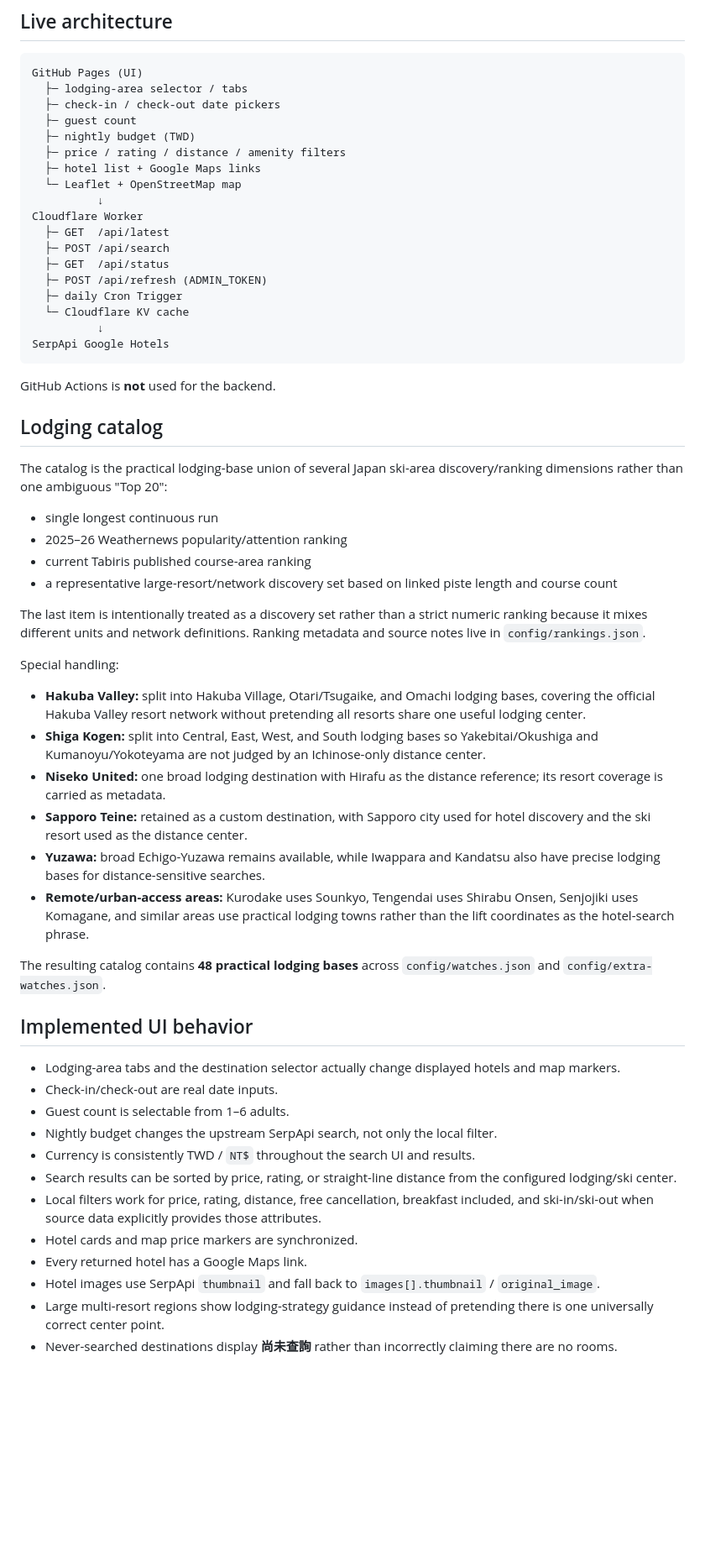
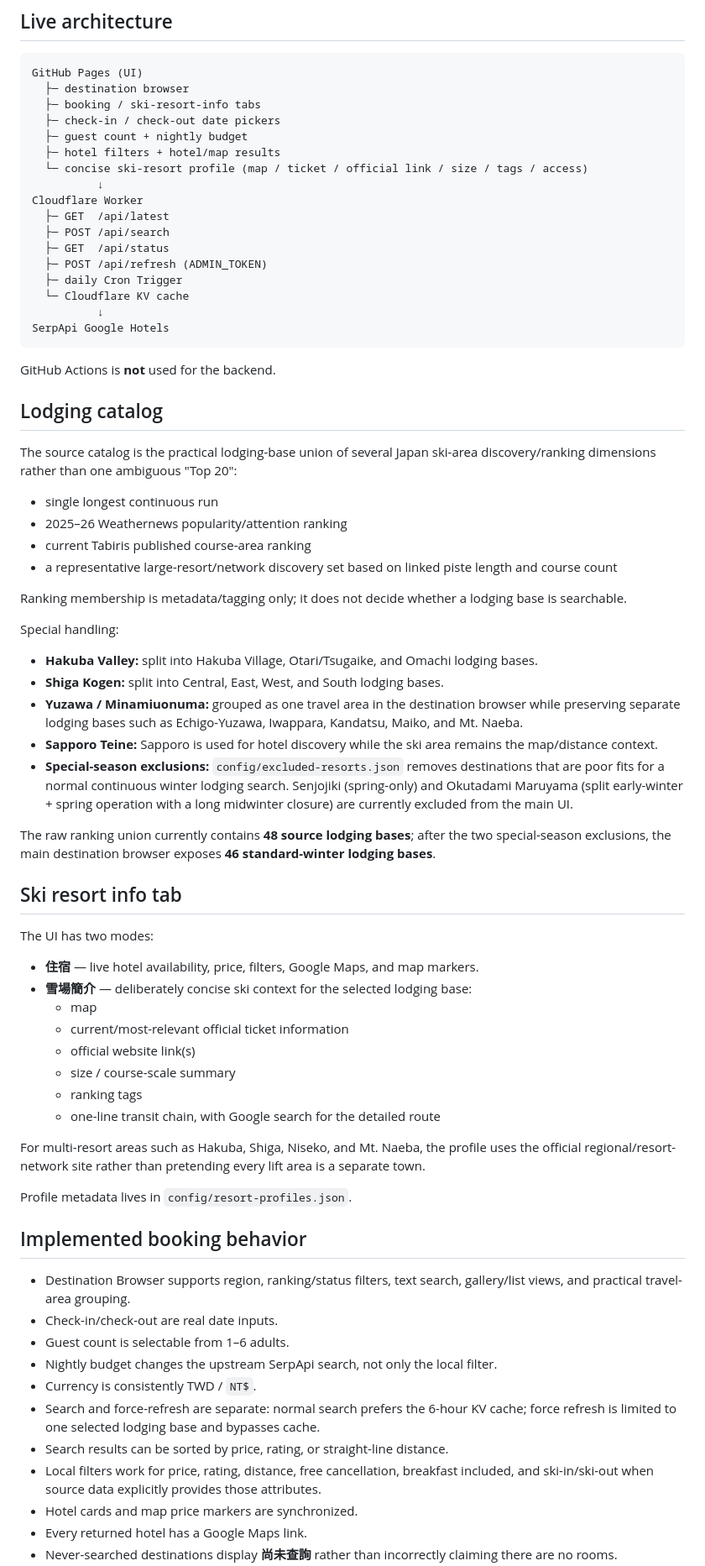
Before and after one commit to world4jason/snow-season-where-to-live, a Markdown page: README.md, the part around one of its changes. Shown at 84% size. Drawn GitHub-style; blank space fills up the shorter version.

Commit message:
Document resort info tab and special-season exclusions

````diff
--- a/README.md
+++ b/README.md
@@ -6,13 +6,12 @@ A ski-accommodation search and monitoring app built on **GitHub Pages + Cloudfla
 
 ```text
 GitHub Pages (UI)
-  ├─ lodging-area selector / tabs
+  ├─ destination browser
+  ├─ booking / ski-resort-info tabs
   ├─ check-in / check-out date pickers
-  ├─ guest count
-  ├─ nightly budget (TWD)
-  ├─ price / rating / distance / amenity filters
-  ├─ hotel list + Google Maps links
-  └─ Leaflet + OpenStreetMap map
+  ├─ guest count + nightly budget
+  ├─ hotel filters + hotel/map results
+  └─ concise ski-resort profile (map / ticket / official link / size / tags / access)
           ↓
 Cloudflare Worker
   ├─ GET  /api/latest
@@ -29,37 +28,52 @@ GitHub Actions is **not** used for the backend.
 
 ## Lodging catalog
 
-The catalog is the practical lodging-base union of several Japan ski-area discovery/ranking dimensions rather than one ambiguous "Top 20":
+The source catalog is the practical lodging-base union of several Japan ski-area discovery/ranking dimensions rather than one ambiguous "Top 20":
 
 - single longest continuous run
 - 2025–26 Weathernews popularity/attention ranking
 - current Tabiris published course-area ranking
 - a representative large-resort/network discovery set based on linked piste length and course count
 
-The last item is intentionally treated as a discovery set rather than a strict numeric ranking because it mixes different units and network definitions. Ranking metadata and source notes live in `config/rankings.json`.
+Ranking membership is metadata/tagging only; it does not decide whether a lodging base is searchable.
 
 Special handling:
 
-- **Hakuba Valley:** split into Hakuba Village, Otari/Tsugaike, and Omachi lodging bases, covering the official Hakuba Valley resort network without pretending all resorts share one useful lodging center.
-- **Shiga Kogen:** split into Central, East, West, and South lodging bases so Yakebitai/Okushiga and Kumanoyu/Yokoteyama are not judged by an Ichinose-only distance center.
-- **Niseko United:** one broad lodging destination with Hirafu as the distance reference; its resort coverage is carried as metadata.
-- **Sapporo Teine:** retained as a custom destination, with Sapporo city used for hotel discovery and the ski resort used as the distance center.
-- **Yuzawa:** broad Echigo-Yuzawa remains available, while Iwappara and Kandatsu also have precise lodging bases for distance-sensitive searches.
-- **Remote/urban-access areas:** Kurodake uses Sounkyo, Tengendai uses Shirabu Onsen, Senjojiki uses Komagane, and similar areas use practical lodging towns rather than the lift coordinates as the hotel-search phrase.
+- **Hakuba Valley:** split into Hakuba Village, Otari/Tsugaike, and Omachi lodging bases.
+- **Shiga Kogen:** split into Central, East, West, and South lodging bases.
+- **Yuzawa / Minamiuonuma:** grouped as one travel area in the destination browser while preserving separate lodging bases such as Echigo-Yuzawa, Iwappara, Kandatsu, Maiko, and Mt. Naeba.
+- **Sapporo Teine:** Sapporo is used for hotel discovery while the ski area remains the map/distance context.
+- **Special-season exclusions:** `config/excluded-resorts.json` removes destinations that are poor fits for a normal continuous winter lodging search. Senjojiki (spring-only) and Okutadami Maruyama (split early-winter + spring operation with a long midwinter closure) are currently excluded from the main UI.
 
-The resulting catalog contains **48 practical lodging bases** across `config/watches.json` and `config/extra-watches.json`.
+The raw ranking union currently contains **48 source lodging bases**; after the two special-season exclusions, the main destination browser exposes **46 standard-winter lodging bases**.
 
-## Implemented UI behavior
+## Ski resort info tab
 
-- Lodging-area tabs and the destination selector actually change displayed hotels and map markers.
+The UI has two modes:
+
+- **住宿** — live hotel availability, price, filters, Google Maps, and map markers.
+- **雪場簡介** — deliberately concise ski context for the selected lodging base:
+  - map
+  - current/most-relevant official ticket information
+  - official website link(s)
+  - size / course-scale summary
+  - ranking tags
+  - one-line transit chain, with Google search for the detailed route
+
+For multi-resort areas such as Hakuba, Shiga, Niseko, and Mt. Naeba, the profile uses the official regional/resort-network site rather than pretending every lift area is a separate town.
+
+Profile metadata lives in `config/resort-profiles.json`.
+
+## Implemented booking behavior
+
+- Destination Browser supports region, ranking/status filters, text search, gallery/list views, and practical travel-area grouping.
 - Check-in/check-out are real date inputs.
 - Guest count is selectable from 1–6 adults.
 - Nightly budget changes the upstream SerpApi search, not only the local filter.
-- Currency is consistently TWD / `NT$` throughout the search UI and results.
-- Search results can be sorted by price, rating, or straight-line distance from the configured lodging/ski center.
+- Currency is consistently TWD / `NT$`.
+- Search and force-refresh are separate: normal search prefers the 6-hour KV cache; force refresh is limited to one selected lodging base and bypasses cache.
+- Search results can be sorted by price, rating, or straight-line distance.
 - Local filters work for price, rating, distance, free cancellation, breakfast included, and ski-in/ski-out when source data explicitly provides those attributes.
 - Hotel cards and map price markers are synchronized.
 - Every returned hotel has a Google Maps link.
-- Hotel images use SerpApi `thumbnail` and fall back to `images[].thumbnail` / `original_image`.
-- Large multi-resort regions show lodging-strategy guidance instead of pretending there is one universally correct center point.
 - Never-searched destinations display **尚未查詢** rather than incorrectly claiming there are no rooms.
````
Also changed, not shown: other parts of README.md (+8 -10 lines).
